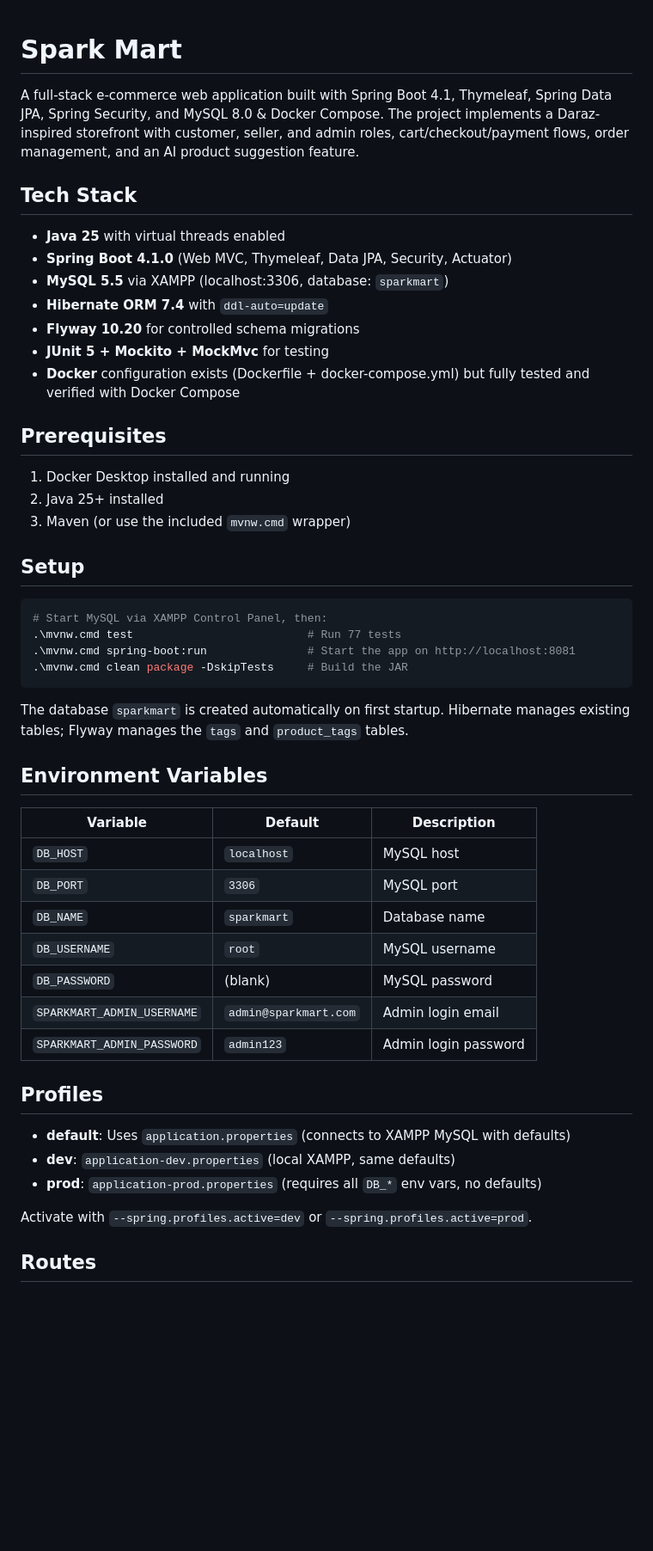
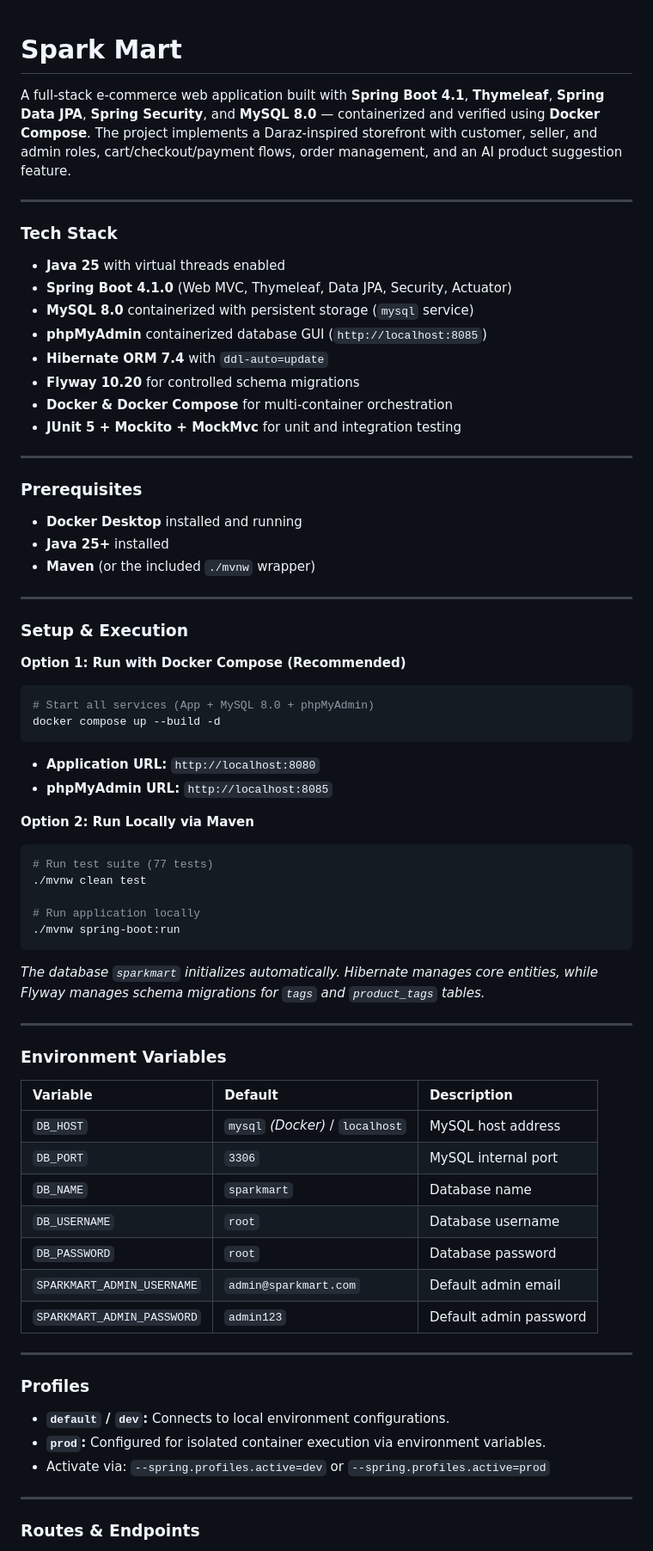
Before and after one commit to rejwana121/spark-mart, a Markdown page: README.md, the part around one of its changes. Shown at 86% size. Rendered like a GitHub page; blank space fills up the shorter version.

````diff
--- a/README.md
+++ b/README.md
@@ -1,53 +1,69 @@
 # Spark Mart
+A full-stack e-commerce web application built with **Spring Boot 4.1**, **Thymeleaf**, **Spring Data JPA**, **Spring Security**, and **MySQL 8.0** — containerized and verified using **Docker Compose**. The project implements a Daraz-inspired storefront with customer, seller, and admin roles, cart/checkout/payment flows, order management, and an AI product suggestion feature.
 
-A full-stack e-commerce web application built with Spring Boot 4.1, Thymeleaf, Spring Data JPA, Spring Security, and MySQL 8.0 & Docker Compose. The project implements a Daraz-inspired storefront with customer, seller, and admin roles, cart/checkout/payment flows, order management, and an AI product suggestion feature.
+---
 
-## Tech Stack
+### Tech Stack
+* **Java 25** with virtual threads enabled
+* **Spring Boot 4.1.0** (Web MVC, Thymeleaf, Data JPA, Security, Actuator)
+* **MySQL 8.0** containerized with persistent storage (`mysql` service)
+* **phpMyAdmin** containerized database GUI (`http://localhost:8085`)
+* **Hibernate ORM 7.4** with `ddl-auto=update`
+* **Flyway 10.20** for controlled schema migrations
+* **Docker & Docker Compose** for multi-container orchestration
+* **JUnit 5 + Mockito + MockMvc** for unit and integration testing
 
-- **Java 25** with virtual threads enabled
-- **Spring Boot 4.1.0** (Web MVC, Thymeleaf, Data JPA, Security, Actuator)
-- **MySQL 5.5** via XAMPP (localhost:3306, database: `sparkmart`)
-- **Hibernate ORM 7.4** with `ddl-auto=update`
-- **Flyway 10.20** for controlled schema migrations
-- **JUnit 5 + Mockito + MockMvc** for testing
-- **Docker** configuration exists (Dockerfile + docker-compose.yml) but fully tested and verified with Docker Compose
+---
 
-## Prerequisites
+### Prerequisites
+* **Docker Desktop** installed and running
+* **Java 25+** installed
+* **Maven** (or the included `./mvnw` wrapper)
 
-1. Docker Desktop installed and running
-2. Java 25+ installed
-3. Maven (or use the included `mvnw.cmd` wrapper)
+---
 
-## Setup
+### Setup & Execution
 
+**Option 1: Run with Docker Compose (Recommended)**
 ```bash
-# Start MySQL via XAMPP Control Panel, then:
-.\mvnw.cmd test                          # Run 77 tests
-.\mvnw.cmd spring-boot:run               # Start the app on http://localhost:8081
-.\mvnw.cmd clean package -DskipTests     # Build the JAR
+# Start all services (App + MySQL 8.0 + phpMyAdmin)
+docker compose up --build -d
+```
+* **Application URL:** `http://localhost:8080`
+* **phpMyAdmin URL:** `http://localhost:8085`
+
+**Option 2: Run Locally via Maven**
+```bash
+# Run test suite (77 tests)
+./mvnw clean test
+
+# Run application locally
+./mvnw spring-boot:run
 ```
 
-The database `sparkmart` is created automatically on first startup. Hibernate manages existing tables; Flyway manages the `tags` and `product_tags` tables.
+*The database `sparkmart` initializes automatically. Hibernate manages core entities, while Flyway manages schema migrations for `tags` and `product_tags` tables.*
 
-## Environment Variables
+---
 
+### Environment Variables
 | Variable | Default | Description |
-|---|---|---|
-| `DB_HOST` | `localhost` | MySQL host |
-| `DB_PORT` | `3306` | MySQL port |
+| :--- | :--- | :--- |
+| `DB_HOST` | `mysql` *(Docker)* / `localhost` | MySQL host address |
+| `DB_PORT` | `3306` | MySQL internal port |
 | `DB_NAME` | `sparkmart` | Database name |
-| `DB_USERNAME` | `root` | MySQL username |
-| `DB_PASSWORD` | (blank) | MySQL password |
-| `SPARKMART_ADMIN_USERNAME` | `admin@sparkmart.com` | Admin login email |
-| `SPARKMART_ADMIN_PASSWORD` | `admin123` | Admin login password |
+| `DB_USERNAME` | `root` | Database username |
+| `DB_PASSWORD` | `root` | Database password |
+| `SPARKMART_ADMIN_USERNAME` | `admin@sparkmart.com` | Default admin email |
+| `SPARKMART_ADMIN_PASSWORD` | `admin123` | Default admin password |
 
-## Profiles
+---
 
-- **default**: Uses `application.properties` (connects to XAMPP MySQL with defaults)
-- **dev**: `application-dev.properties` (local XAMPP, same defaults)
-- **prod**: `application-prod.properties` (requires all `DB_*` env vars, no defaults)
+### Profiles
+* **`default` / `dev`:** Connects to local environment configurations.
+* **`prod`:** Configured for isolated container execution via environment variables.
+* Activate via: `--spring.profiles.active=dev` or `--spring.profiles.active=prod`
 
-Activate with `--spring.profiles.active=dev` or `--spring.profiles.active=prod`.
+---
 
-## Routes
+### Routes & Endpoints
 
````
Also changed, not shown: other parts of README.md (+46 -42 lines).
